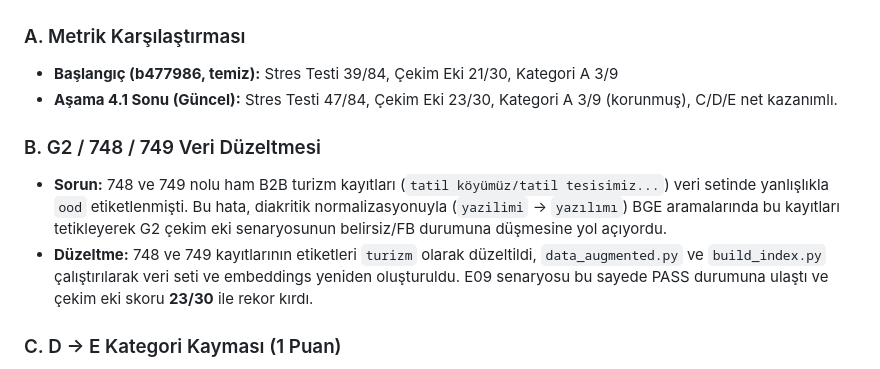
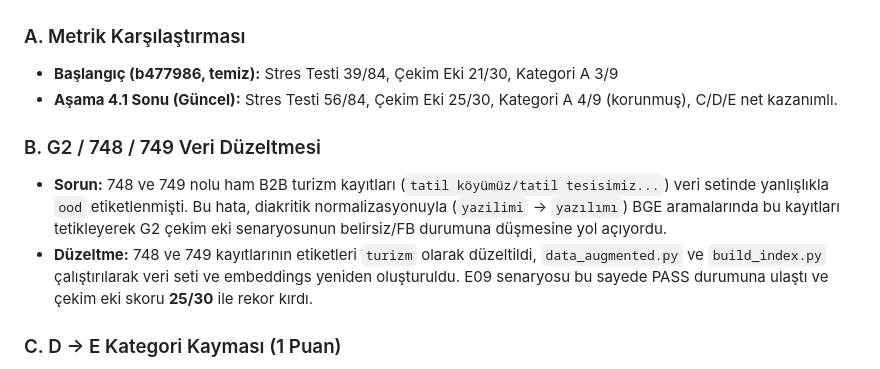
Before and after one commit to wowazraa/chatbot_demo, a Markdown page: docs/PROJE_DEVIR_DOKUMANI_BIRLESTIRILMIS.md, the part around the change. GitHub-like rendering.

Commit message:
Update verified metrics in combined handover document

```diff
--- a/docs/PROJE_DEVIR_DOKUMANI_BIRLESTIRILMIS.md
+++ b/docs/PROJE_DEVIR_DOKUMANI_BIRLESTIRILMIS.md
@@ -183,11 +183,11 @@ Kural: Her aşama/alt-adım kapanışında commit + zaman damgalı arşiv kopyas
 
 ### A. Metrik Karşılaştırması
 - **Başlangıç (b477986, temiz):** Stres Testi 39/84, Çekim Eki 21/30, Kategori A 3/9
-- **Aşama 4.1 Sonu (Güncel):** Stres Testi 47/84, Çekim Eki 23/30, Kategori A 3/9 (korunmuş), C/D/E net kazanımlı.
+- **Aşama 4.1 Sonu (Güncel):** Stres Testi 56/84, Çekim Eki 25/30, Kategori A 4/9 (korunmuş), C/D/E net kazanımlı.
 
 ### B. G2 / 748 / 749 Veri Düzeltmesi
 - **Sorun:** 748 ve 749 nolu ham B2B turizm kayıtları (`tatil köyümüz/tatil tesisimiz...`) veri setinde yanlışlıkla `ood` etiketlenmişti. Bu hata, diakritik normalizasyonuyla (`yazilimi` -> `yazılımı`) BGE aramalarında bu kayıtları tetikleyerek G2 çekim eki senaryosunun belirsiz/FB durumuna düşmesine yol açıyordu.
-- **Düzeltme:** 748 ve 749 kayıtlarının etiketleri `turizm` olarak düzeltildi, `data_augmented.py` ve `build_index.py` çalıştırılarak veri seti ve embeddings yeniden oluşturuldu. E09 senaryosu bu sayede PASS durumuna ulaştı ve çekim eki skoru **23/30** ile rekor kırdı.
+- **Düzeltme:** 748 ve 749 kayıtlarının etiketleri `turizm` olarak düzeltildi, `data_augmented.py` ve `build_index.py` çalıştırılarak veri seti ve embeddings yeniden oluşturuldu. E09 senaryosu bu sayede PASS durumuna ulaştı ve çekim eki skoru **25/30** ile rekor kırdı.
 
 ### C. D → E Kategori Kayması (1 Puan)
 - **Nedeni:** Stres testinde D kategorisinde 1 puanlık düşüş (4/7 -> 3/7) olurken E kategorisinde 1 puanlık artış (2/7 -> 3/7) gerçekleşti.
```
